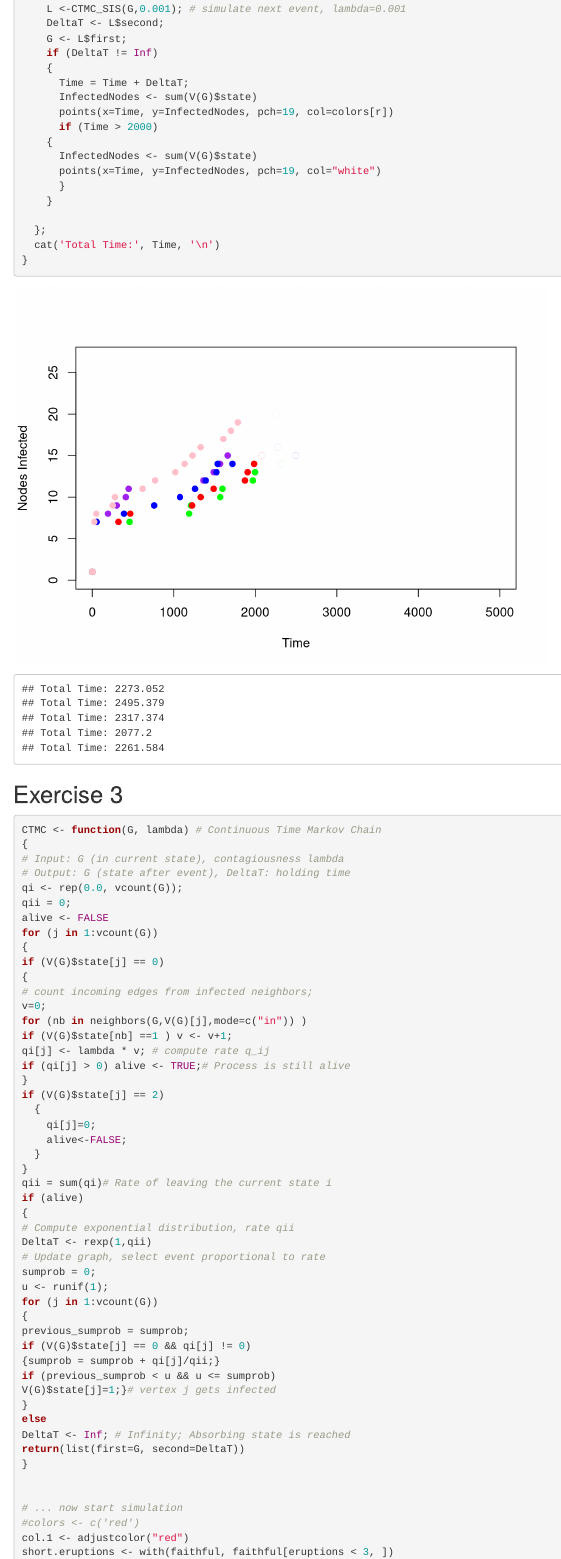
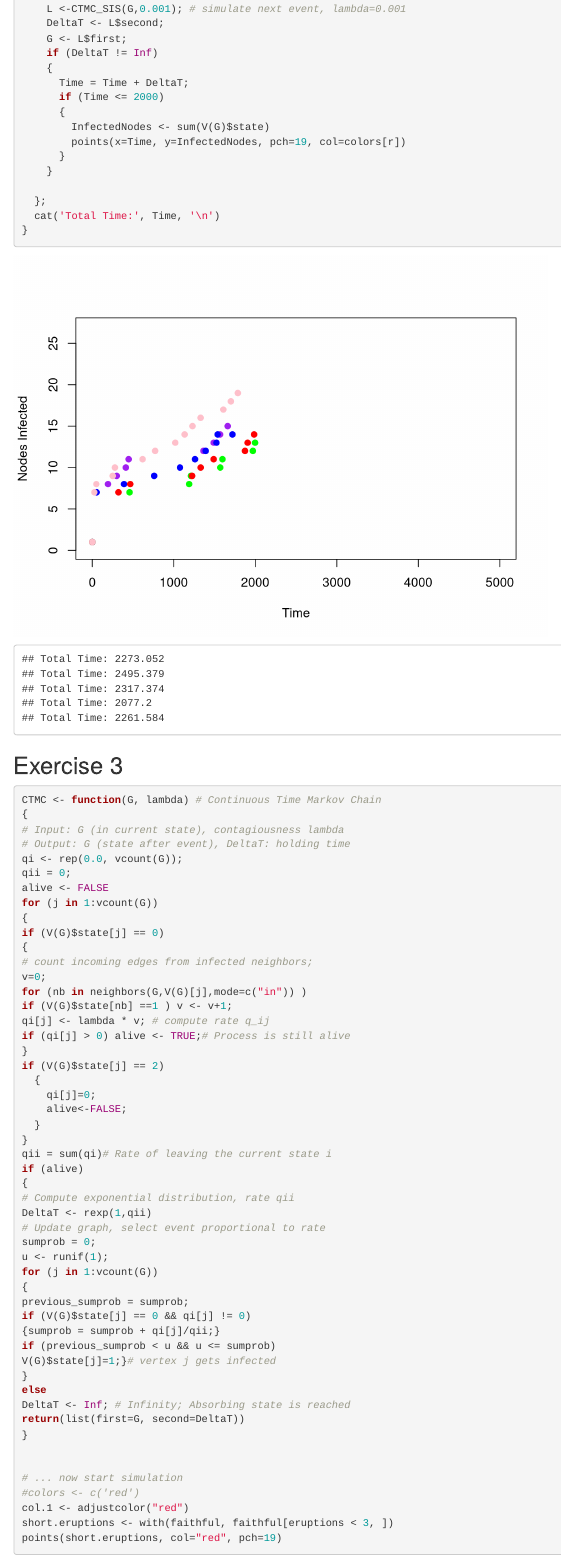
Before and after one commit to joao-esteves/cxn-hw9, an R Markdown document (hw9.Rmd): the page in a window 1100 px wide, from 5020 px down. Rendered offline with R 4.5, knitr and Pandoc, with nearby package versions; some code elsewhere in the file could not run offline.

Commit message:
Fix ex 2 plot

```diff
--- a/hw9.Rmd
+++ b/hw9.Rmd
@@ -244,12 +244,10 @@ for (r in 1:5) {
     if (DeltaT != Inf)
     {
       Time = Time + DeltaT;
-      InfectedNodes <- sum(V(G)$state)
-      points(x=Time, y=InfectedNodes, pch=19, col=colors[r])
-      if (Time > 2000)
-    {
-      InfectedNodes <- sum(V(G)$state)
-      points(x=Time, y=InfectedNodes, pch=19, col="white")
+      if (Time <= 2000)
+      {
+        InfectedNodes <- sum(V(G)$state)
+        points(x=Time, y=InfectedNodes, pch=19, col=colors[r])
       }
     }
 
```
